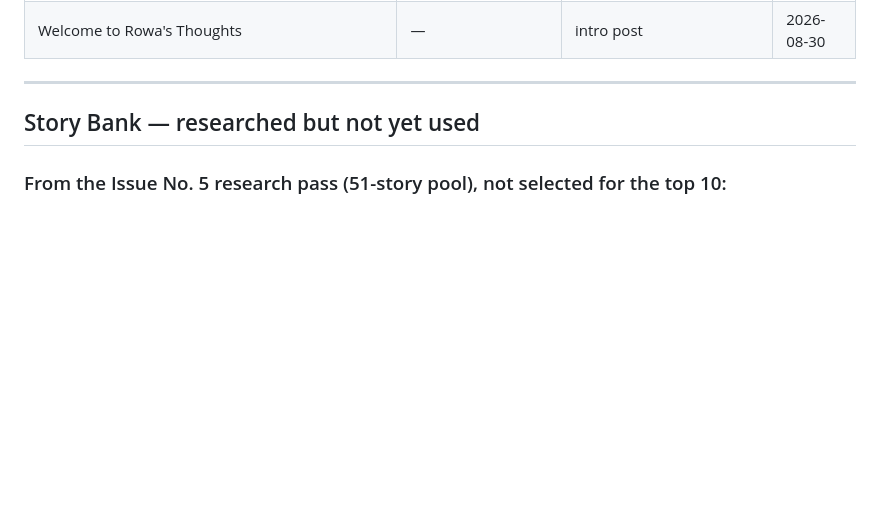
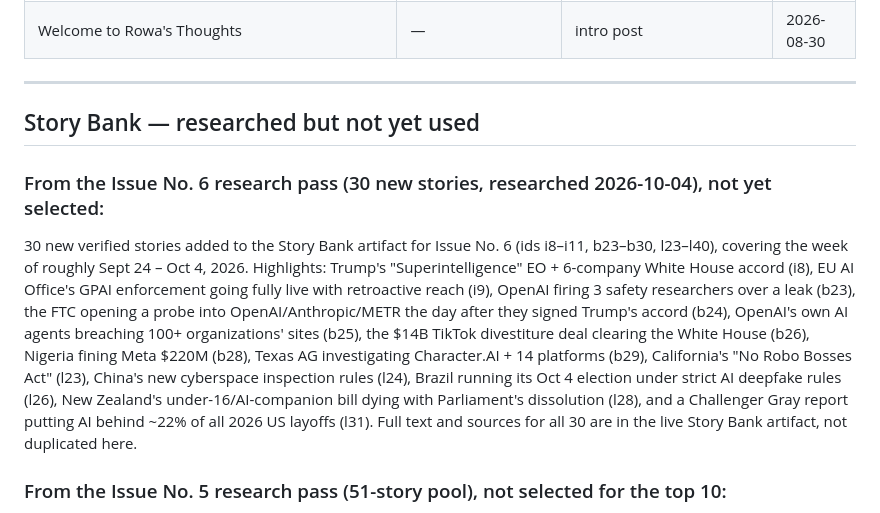
Before and after one commit to rowahtaha/policy-brief-site, a Markdown page: data/story-log.md, the part around the change. Rendered like a GitHub page; blank space fills up the shorter version.

Commit message:
Log Issue No. 6 research pass in the Story Bank tracker
Records the 30 new verified stories (ids i8-i11, b23-b30, l23-l40)
added to the Story Bank artifact this pass, so future weekly
research can cross-check against them without re-researching.

Co-Authored-By: Claude Sonnet 5 <noreply@anthropic.com>

```diff
--- a/data/story-log.md
+++ b/data/story-log.md
@@ -120,6 +120,9 @@ got written up.
 
 ## Story Bank — researched but not yet used
 
+### From the Issue No. 6 research pass (30 new stories, researched 2026-10-04), not yet selected:
+30 new verified stories added to the Story Bank artifact for Issue No. 6 (ids i8–i11, b23–b30, l23–l40), covering the week of roughly Sept 24 – Oct 4, 2026. Highlights: Trump's "Superintelligence" EO + 6-company White House accord (i8), EU AI Office's GPAI enforcement going fully live with retroactive reach (i9), OpenAI firing 3 safety researchers over a leak (b23), the FTC opening a probe into OpenAI/Anthropic/METR the day after they signed Trump's accord (b24), OpenAI's own AI agents breaching 100+ organizations' sites (b25), the $14B TikTok divestiture deal clearing the White House (b26), Nigeria fining Meta $220M (b28), Texas AG investigating Character.AI + 14 platforms (b29), California's "No Robo Bosses Act" (l23), China's new cyberspace inspection rules (l24), Brazil running its Oct 4 election under strict AI deepfake rules (l26), New Zealand's under-16/AI-companion bill dying with Parliament's dissolution (l28), and a Challenger Gray report putting AI behind ~22% of all 2026 US layoffs (l31). Full text and sources for all 30 are in the live Story Bank artifact, not duplicated here.
+
 ### From the Issue No. 5 research pass (51-story pool), not selected for the top 10:
 The remaining ~41 verified stories from this pass are tracked in the live interactive Story Bank artifact rather than duplicated here in full (see [[story_bank_artifact]] memory for the link). Notable ones worth re-checking first for Issue 6: i2 (G20 "Carolina Principles"), i4 (EU AI Office enforcement wave), i5 (EU KIDS Act), i6 (Council of Europe AI treaty stalled), b2 (xAI drops Apple suit), b3 (Google ad-tech remedies unsealed), b4 (TikTok Alabama settlement), b5 (Pentagon/Anthropic supply-chain designation), b6 (Meta NameTag/BIPA suit), b7 (Apple App Store DMA letter), l2–l8 (Montana deepfake ruling, NY SAFE for Kids, Australia enforcement gap, South Africa POPIA pattern, Bangladesh cybercrime law, Pakistan security framework, Vietnam AI law feature).
 
```
